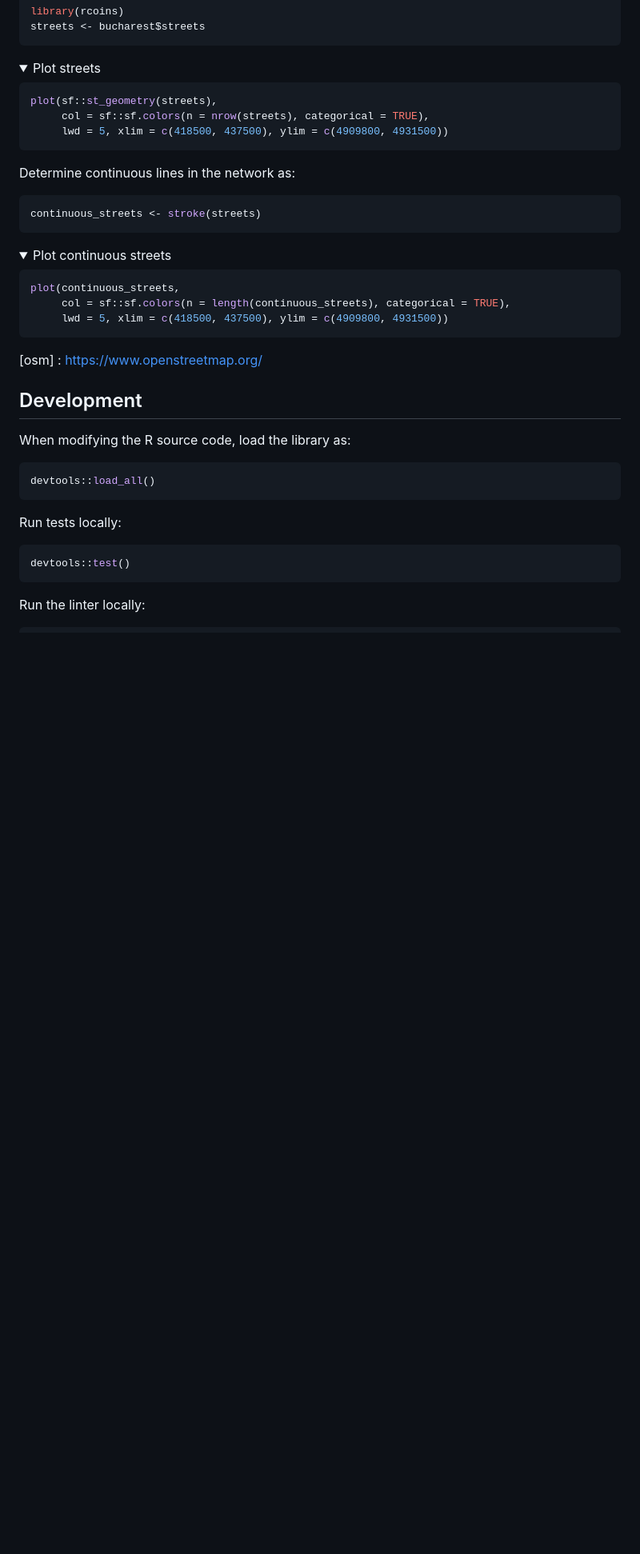
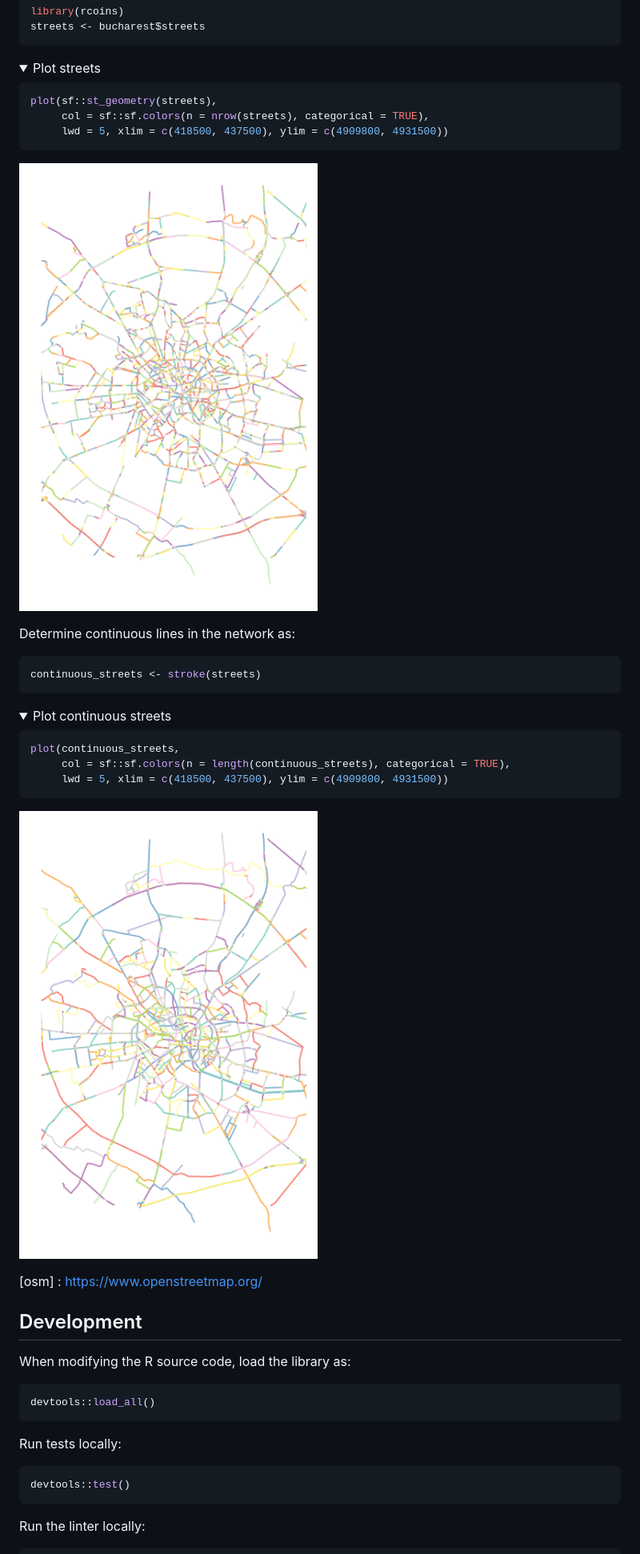
Before and after one commit to CityRiverSpaces/rcoins, a Markdown page: README.md, the part around the change. Shown: that part at 80% size. Drawn GitHub-style; pictures changed too: img/continuous-streets.png (added), img/streets.png (added); folded sections open; blank space fills up the shorter version.

Commit message:
add figures

````diff
--- a/README.md
+++ b/README.md
@@ -67,6 +67,8 @@ plot(sf::st_geometry(streets),
 
 </details>
 
+![](./img/streets.png)
+
 Determine continuous lines in the network as:
 
 ``` r
@@ -84,6 +86,8 @@ plot(continuous_streets,
 ```
 
 </details>
+
+![](./img/continuous-streets.png)
 
 [osm] : https://www.openstreetmap.org/
 
````
